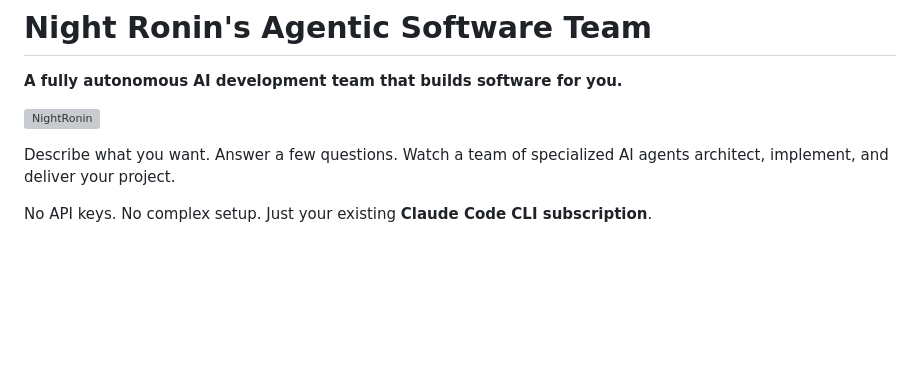
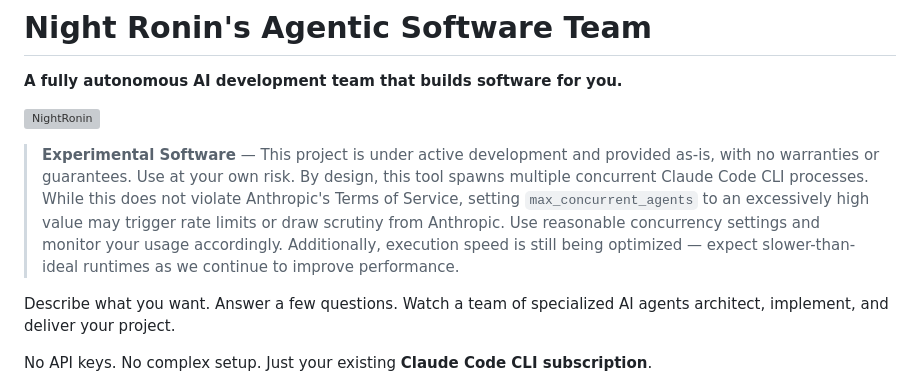
Before and after one commit to infocyde/simple_agentic_software_team, a Markdown page: README.md, the part around the change. GitHub-like rendering; blank space fills up the shorter version; grey boxes are pictures that could not be loaded.

Commit message:
Warning verbage on the reademe

```diff
--- a/README.md
+++ b/README.md
@@ -3,6 +3,8 @@
 **A fully autonomous AI development team that builds software for you.**
 
 ![NightRonin](web/static/night-ronin.png)
+
+> **Experimental Software** — This project is under active development and provided as-is, with no warranties or guarantees. Use at your own risk. By design, this tool spawns multiple concurrent Claude Code CLI processes. While this does not violate Anthropic's Terms of Service, setting `max_concurrent_agents` to an excessively high value may trigger rate limits or draw scrutiny from Anthropic. Use reasonable concurrency settings and monitor your usage accordingly. Additionally, execution speed is still being optimized — expect slower-than-ideal runtimes as we continue to improve performance.
 
 Describe what you want. Answer a few questions. Watch a team of specialized AI agents architect, implement, and deliver your project.
 
```
